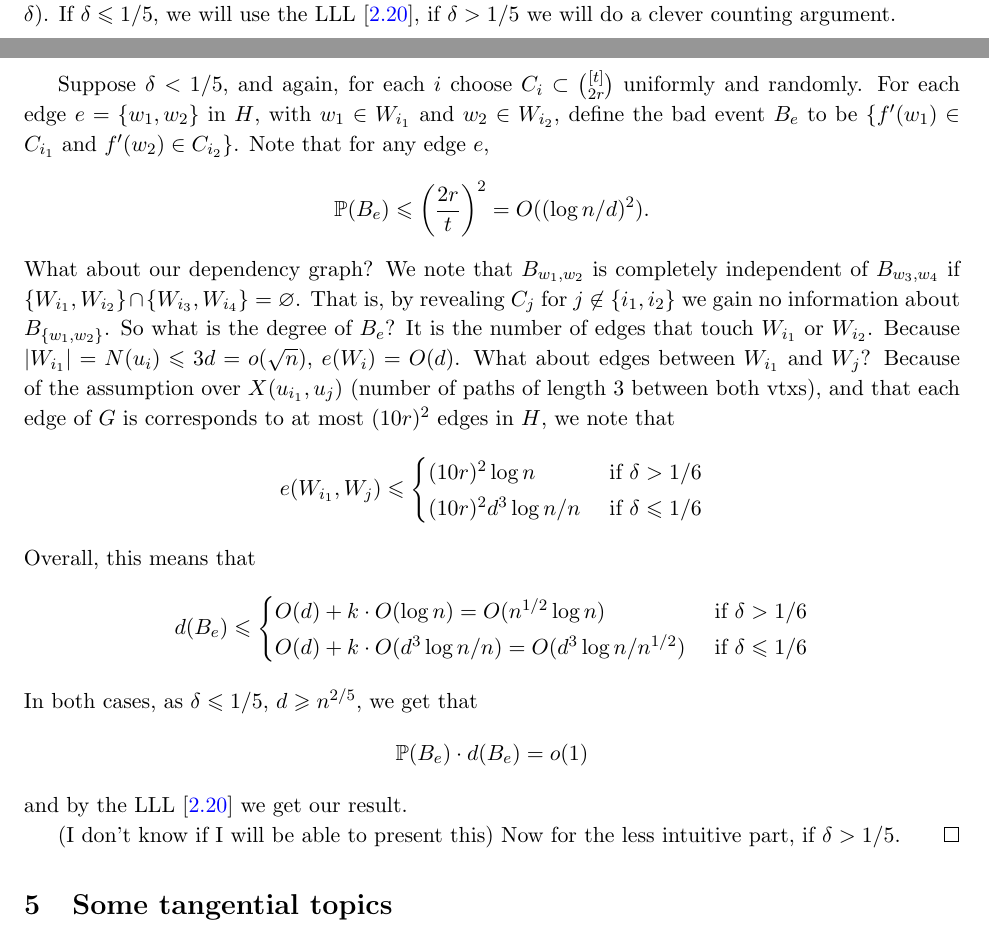
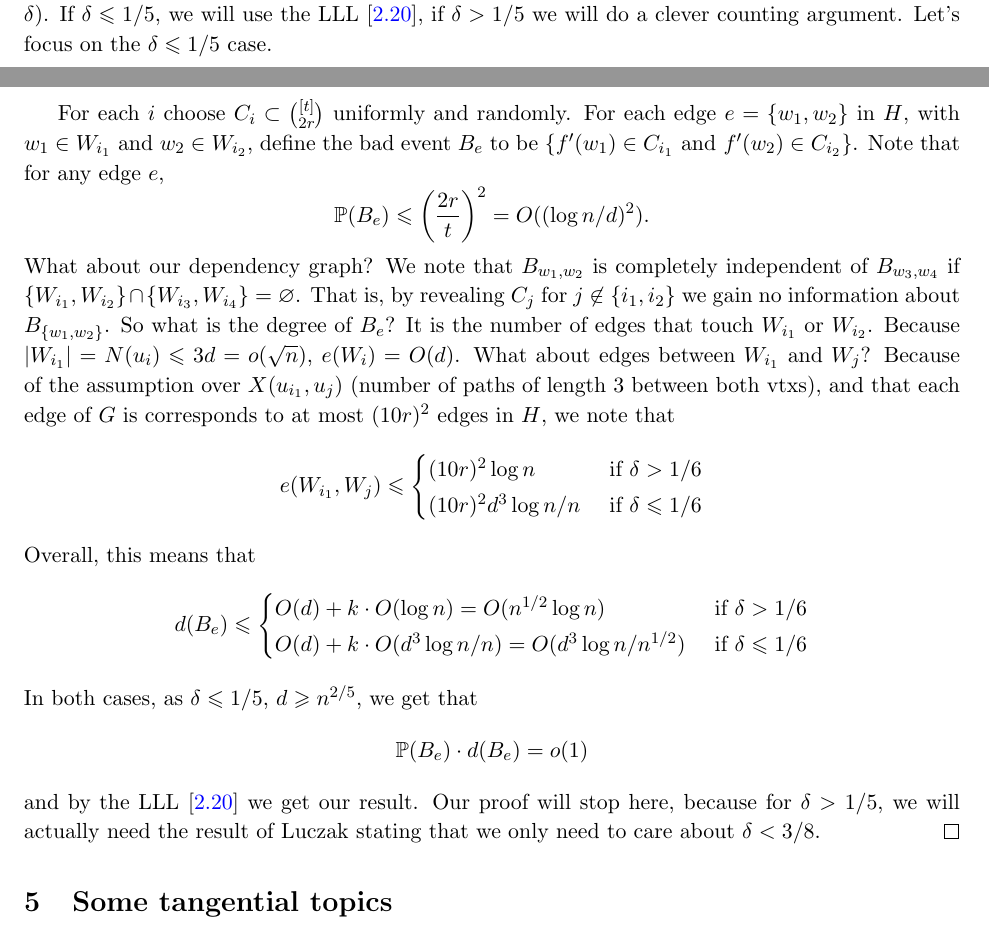
Before and after one commit to hnrq104/comb2, a LaTeX document (main.tex, which reads topics/random_graph.tex): two parts of pages 28 and 29 of 33, joined at a grey line, cut so that both start at the same text. Compiled offline with pdfLaTeX.

Commit message:
the delta<1/5 proof

```diff
--- a/topics/random_graph.tex
+++ b/topics/random_graph.tex
@@ -230,9 +230,9 @@ properly (t+1)-colored our graph).
 	Now that the strategy is clear, we will choose this $C_i$ randomly
 	(but differently depending on $\delta$). If $\delta \leq 1/5$,
 	we will use the LLL [\ref{trm:lll}], if $\delta > 1/5$ we will do a
-	clever counting argument.
+	clever counting argument. Let's focus on the $\delta \leq 1/5$ case.
 
-	Suppose $\delta < 1/5$, and again, for each $i$ choose $C_i \subset
+	For each $i$ choose $C_i \subset
 	\binom{[t]}{2r}$ uniformly and randomly. For each edge $e = \{w_1,
 	w_2\}$ in $H$, with $w_1 \in W_{i_1}$ and $w_2 \in W_{i_2}$,
 	define the bad event $B_e$ to be $\{f'(w_1) \in C_{i_1} \text{ and }
@@ -271,8 +271,6 @@ properly (t+1)-colored our graph).
 	\[
 		\Pr(B_e) \cdot d(B_e) = o(1)
 	\]
-	and by the LLL [\ref{trm:lll}] we get our result.
-
-	(I don't know if I will be able to present this) Now for the less
-	intuitive part, if $\delta > 1/5$.
+	and by the LLL [\ref{trm:lll}] we get our result. Our proof will stop here, because for $\delta > 1/5$,
+	we will actually need the result of Luczak stating that we only need to care about $\delta < 3/8$.
 \end{proof}
```
Also changed, not shown: main.pdf.
